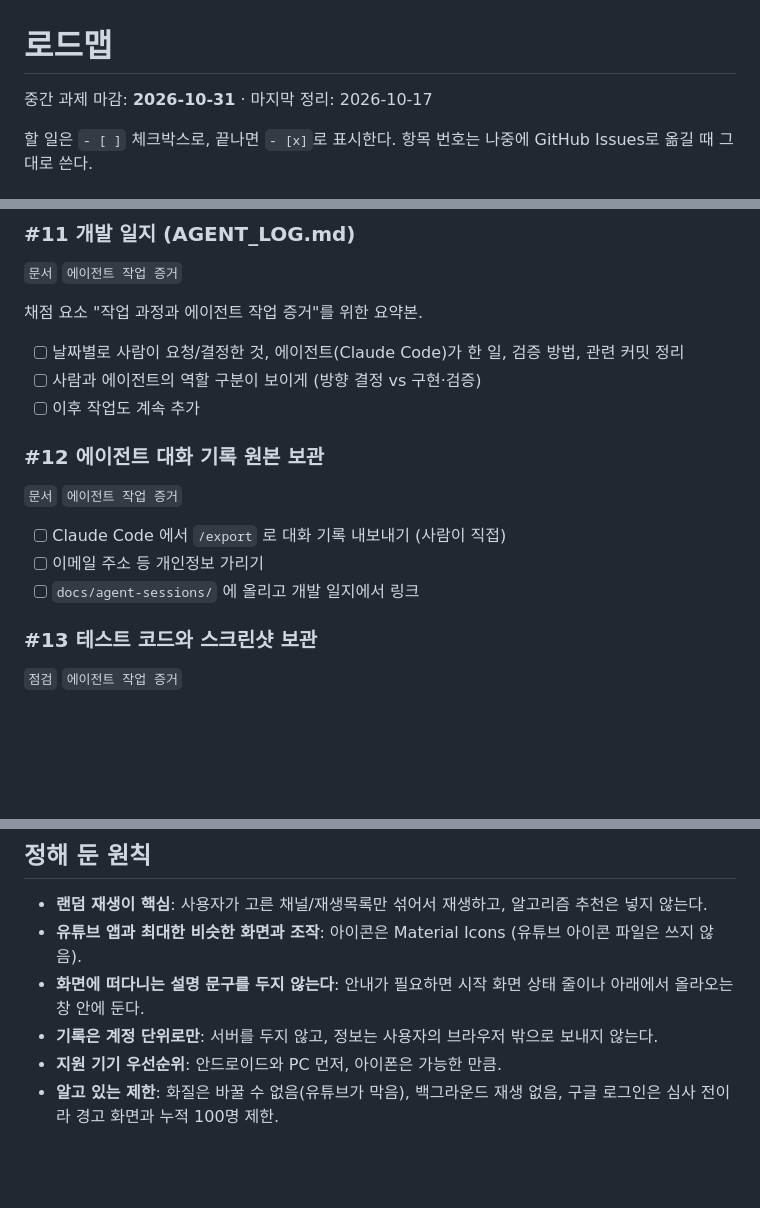
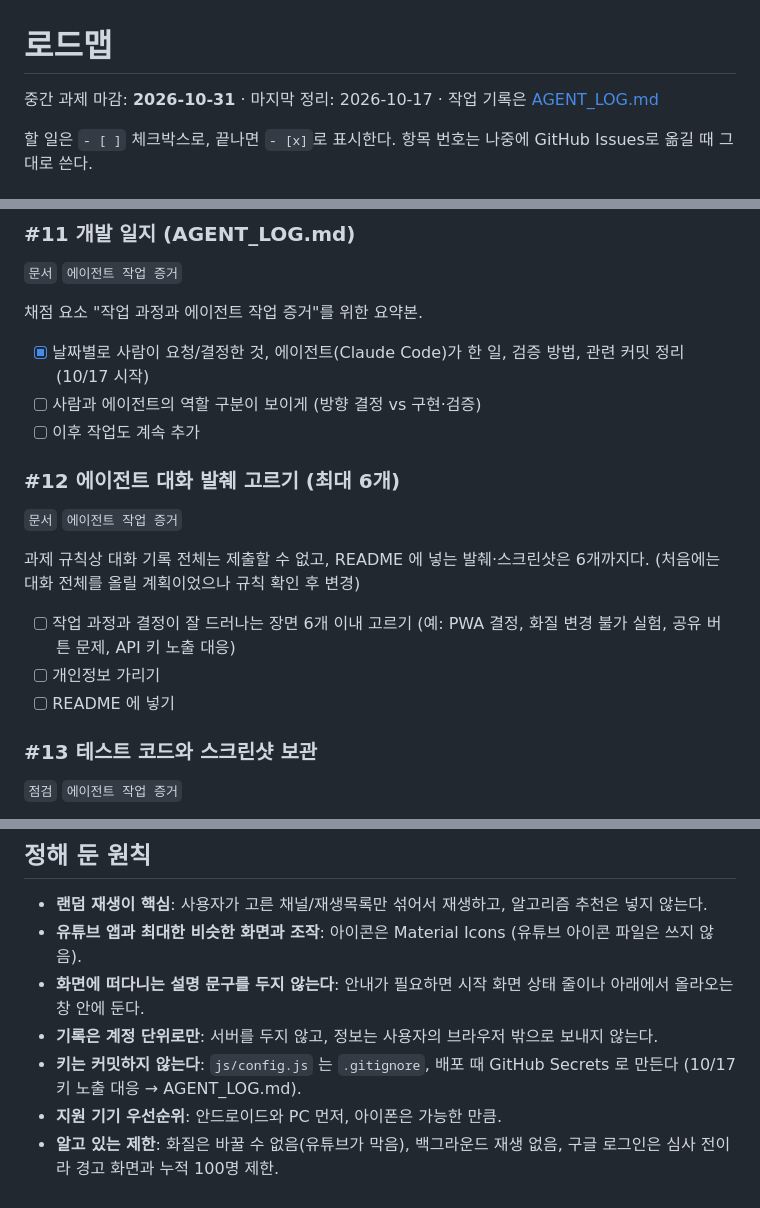
Before and after one commit to cm0474-jpg/youtube-shorts-shuffle, a Markdown page: ROADMAP.md, 3 parts joined by grey strips. Rendered like a GitHub page; blank space fills up the shorter version.

```diff
--- a/ROADMAP.md
+++ b/ROADMAP.md
@@ -1,6 +1,6 @@
 # 로드맵
 
-중간 과제 마감: **2026-10-31** · 마지막 정리: 2026-10-17
+중간 과제 마감: **2026-10-31** · 마지막 정리: 2026-10-17 · 작업 기록은 [AGENT_LOG.md](AGENT_LOG.md)
 
 할 일은 `- [ ]` 체크박스로, 끝나면 `- [x]`로 표시한다. 항목 번호는 나중에 GitHub Issues로 옮길 때 그대로 쓴다.
 
@@ -114,16 +114,18 @@
 
 채점 요소 "작업 과정과 에이전트 작업 증거"를 위한 요약본.
 
-- [ ] 날짜별로 사람이 요청/결정한 것, 에이전트(Claude Code)가 한 일, 검증 방법, 관련 커밋 정리
+- [x] 날짜별로 사람이 요청/결정한 것, 에이전트(Claude Code)가 한 일, 검증 방법, 관련 커밋 정리 (10/17 시작)
 - [ ] 사람과 에이전트의 역할 구분이 보이게 (방향 결정 vs 구현·검증)
 - [ ] 이후 작업도 계속 추가
 
-### #12 에이전트 대화 기록 원본 보관
+### #12 에이전트 대화 발췌 고르기 (최대 6개)
 `문서` `에이전트 작업 증거`
 
-- [ ] Claude Code 에서 `/export` 로 대화 기록 내보내기 (사람이 직접)
-- [ ] 이메일 주소 등 개인정보 가리기
-- [ ] `docs/agent-sessions/` 에 올리고 개발 일지에서 링크
+과제 규칙상 대화 기록 전체는 제출할 수 없고, README 에 넣는 발췌·스크린샷은 6개까지다. (처음에는 대화 전체를 올릴 계획이었으나 규칙 확인 후 변경)
+
+- [ ] 작업 과정과 결정이 잘 드러나는 장면 6개 이내 고르기 (예: PWA 결정, 화질 변경 불가 실험, 공유 버튼 문제, API 키 노출 대응)
+- [ ] 개인정보 가리기
+- [ ] README 에 넣기
 
 ### #13 테스트 코드와 스크린샷 보관
 `점검` `에이전트 작업 증거`
@@ -147,5 +149,6 @@
 - **유튜브 앱과 최대한 비슷한 화면과 조작**: 아이콘은 Material Icons (유튜브 아이콘 파일은 쓰지 않음).
 - **화면에 떠다니는 설명 문구를 두지 않는다**: 안내가 필요하면 시작 화면 상태 줄이나 아래에서 올라오는 창 안에 둔다.
 - **기록은 계정 단위로만**: 서버를 두지 않고, 정보는 사용자의 브라우저 밖으로 보내지 않는다.
+- **키는 커밋하지 않는다**: `js/config.js` 는 `.gitignore`, 배포 때 GitHub Secrets 로 만든다 (10/17 키 노출 대응 → AGENT_LOG.md).
 - **지원 기기 우선순위**: 안드로이드와 PC 먼저, 아이폰은 가능한 만큼.
 - **알고 있는 제한**: 화질은 바꿀 수 없음(유튜브가 막음), 백그라운드 재생 없음, 구글 로그인은 심사 전이라 경고 화면과 누적 100명 제한.
```
Also changed, not shown: AGENT_LOG.md (added, +60 -0 lines), README.md (+1 -0 lines).
